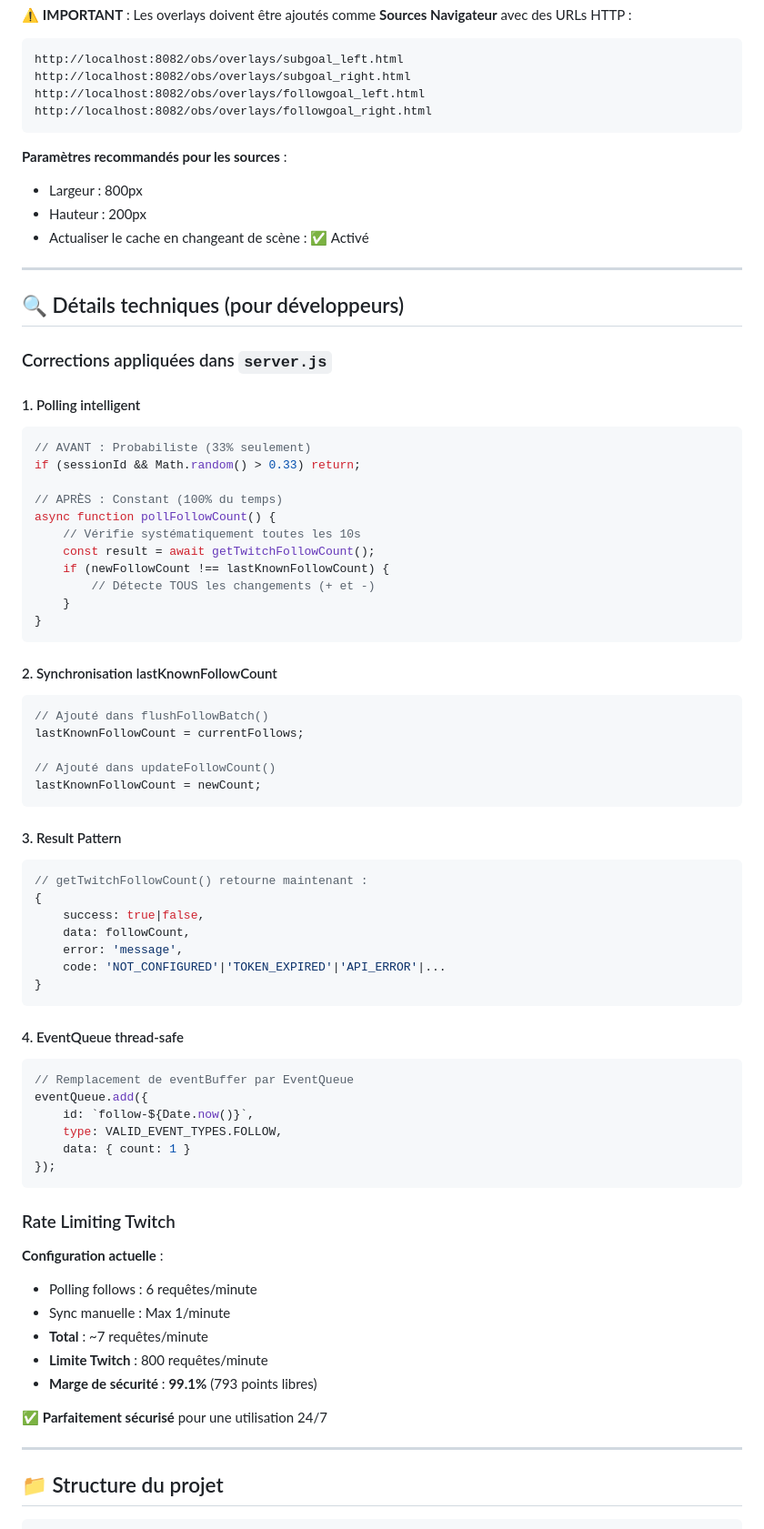
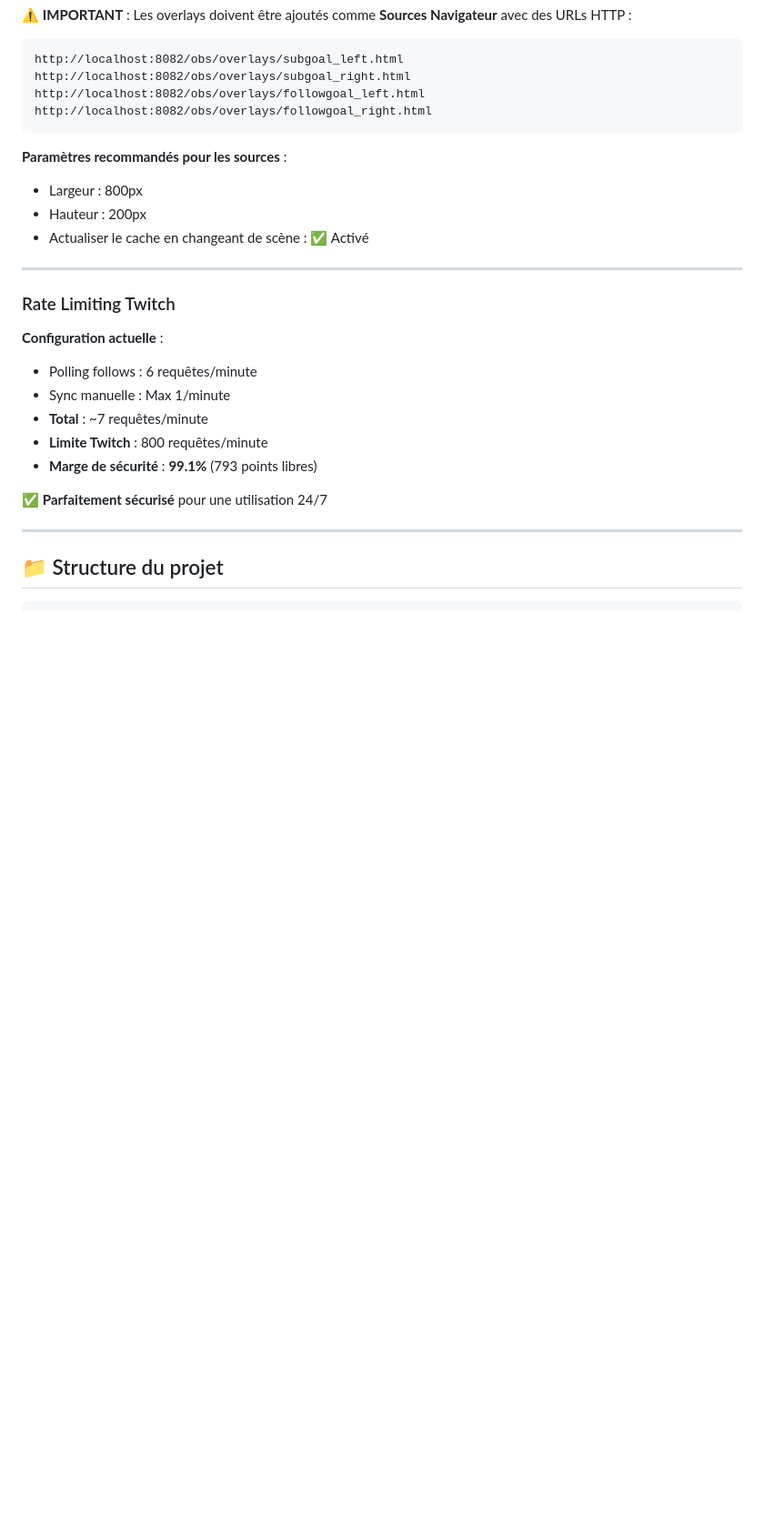
Before and after one commit to Bl0uD/AutoSubGoalTwitch, a Markdown page: app/docs/RELEASE_v2.2.2.md, the part around one of its changes. Shown at 91% size. Rendered like a GitHub page; blank space fills up the shorter version.

Commit message:
Release v2.2.2 - Fix critique unfollows + optimisations

````diff
--- a/app/docs/RELEASE_v2.2.2.md
+++ b/app/docs/RELEASE_v2.2.2.md
@@ -81,55 +81,6 @@ http://localhost:8082/obs/overlays/followgoal_right.html
 
 ---
 
-## 🔍 Détails techniques (pour développeurs)
-
-### Corrections appliquées dans `server.js`
-
-#### 1. Polling intelligent
-```javascript
-// AVANT : Probabiliste (33% seulement)
-if (sessionId && Math.random() > 0.33) return;
-
-// APRÈS : Constant (100% du temps)
-async function pollFollowCount() {
-    // Vérifie systématiquement toutes les 10s
-    const result = await getTwitchFollowCount();
-    if (newFollowCount !== lastKnownFollowCount) {
-        // Détecte TOUS les changements (+ et -)
-    }
-}
-```
-
-#### 2. Synchronisation lastKnownFollowCount
-```javascript
-// Ajouté dans flushFollowBatch()
-lastKnownFollowCount = currentFollows;
-
-// Ajouté dans updateFollowCount()
-lastKnownFollowCount = newCount;
-```
-
-#### 3. Result Pattern
-```javascript
-// getTwitchFollowCount() retourne maintenant :
-{
-    success: true|false,
-    data: followCount,
-    error: 'message',
-    code: 'NOT_CONFIGURED'|'TOKEN_EXPIRED'|'API_ERROR'|...
-}
-```
-
-#### 4. EventQueue thread-safe
-```javascript
-// Remplacement de eventBuffer par EventQueue
-eventQueue.add({
-    id: `follow-${Date.now()}`,
-    type: VALID_EVENT_TYPES.FOLLOW,
-    data: { count: 1 }
-});
-```
-
 ### Rate Limiting Twitch
 
 **Configuration actuelle** :
````
Also changed, not shown: other parts of app/docs/RELEASE_v2.2.2.md (+3 -12 lines), app/docs/NOUVEAU_SYSTEME_CONFIG_DYNAMIQUE.md (deleted, +0 -306 lines).
